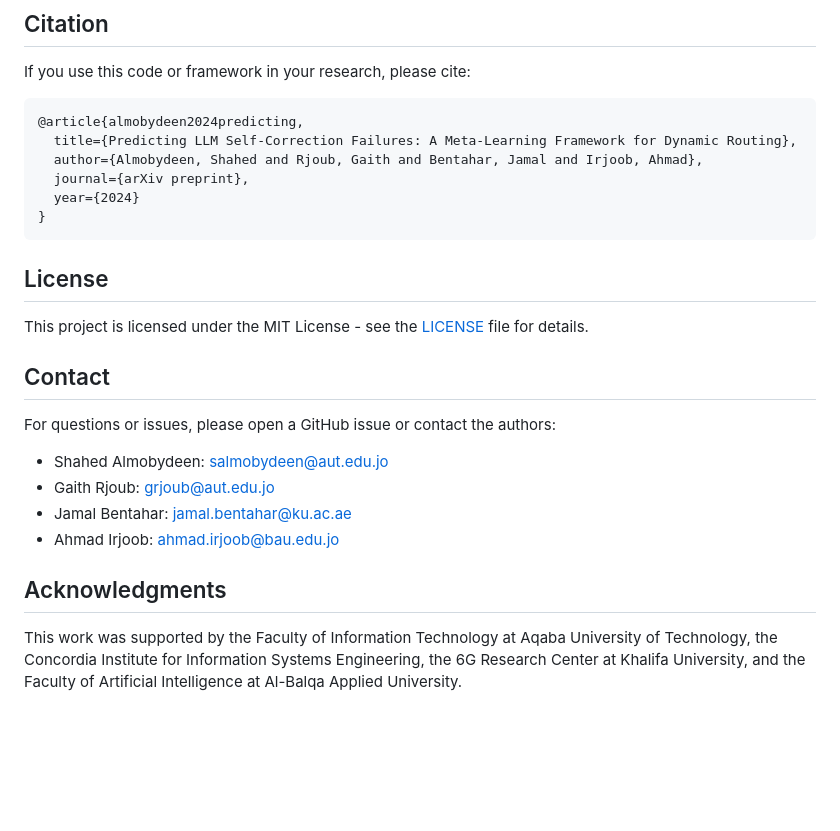
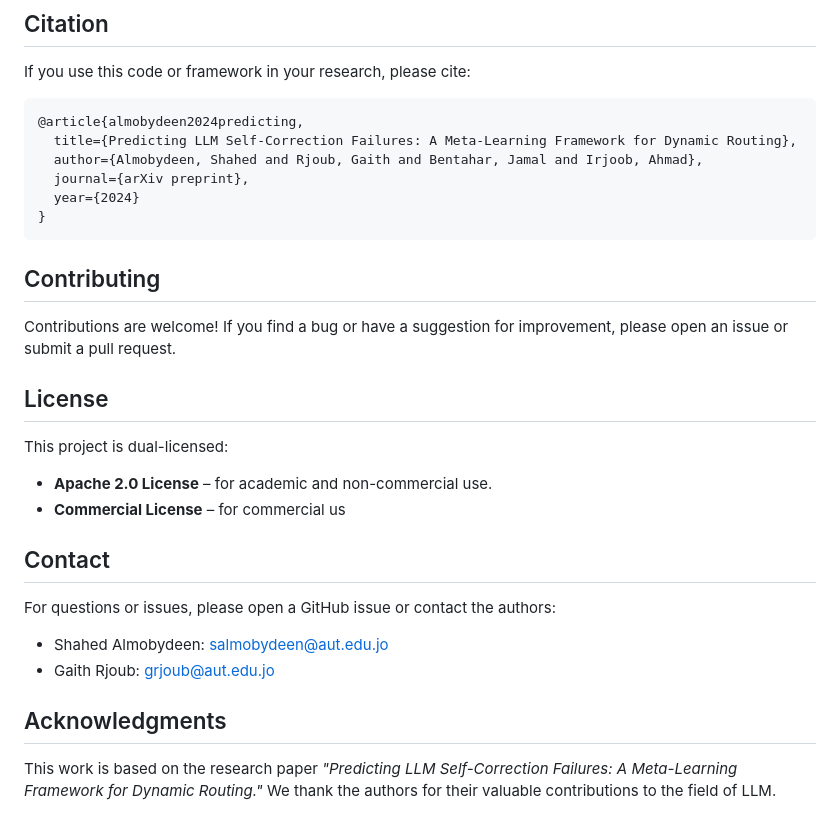
Before and after one commit to gr7-cipher/self-Correction-Failure-Prediction-SCFP-, a Markdown page: README.md, the part around the change. Rendered like a GitHub page; blank space fills up the shorter version.

````diff
--- a/README.md
+++ b/README.md
@@ -245,10 +245,15 @@ If you use this code or framework in your research, please cite:
   year={2024}
 }
 ```
+## Contributing
+
+Contributions are welcome! If you find a bug or have a suggestion for improvement, please open an issue or submit a pull request.
+
 
 ## License
-
-This project is licensed under the MIT License - see the [LICENSE](LICENSE) file for details.
+This project is dual-licensed:
+- **Apache 2.0 License** – for academic and non-commercial use.
+- **Commercial License** – for commercial us
 
 ## Contact
 
@@ -256,9 +261,8 @@ For questions or issues, please open a GitHub issue or contact the authors:
 
 - Shahed Almobydeen: salmobydeen@aut.edu.jo
 - Gaith Rjoub: grjoub@aut.edu.jo
-- Jamal Bentahar: jamal.bentahar@ku.ac.ae
-- Ahmad Irjoob: ahmad.irjoob@bau.edu.jo
+
 
 ## Acknowledgments
 
-This work was supported by the Faculty of Information Technology at Aqaba University of Technology, the Concordia Institute for Information Systems Engineering, the 6G Research Center at Khalifa University, and the Faculty of Artificial Intelligence at Al-Balqa Applied University.
+This work is based on the research paper *"Predicting LLM Self-Correction Failures: A Meta-Learning Framework for Dynamic Routing."* We thank the authors for their valuable contributions to the field of LLM.
````
